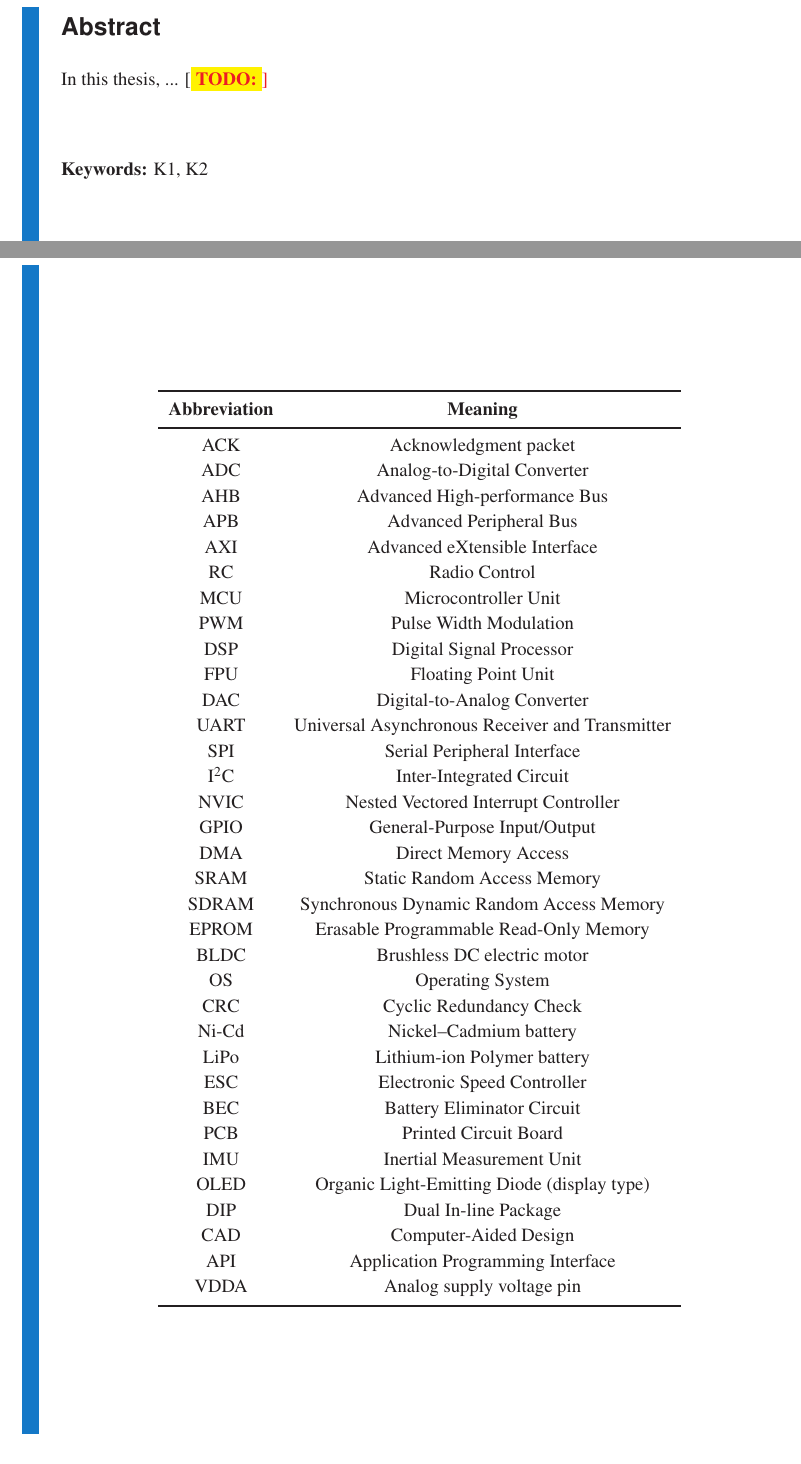
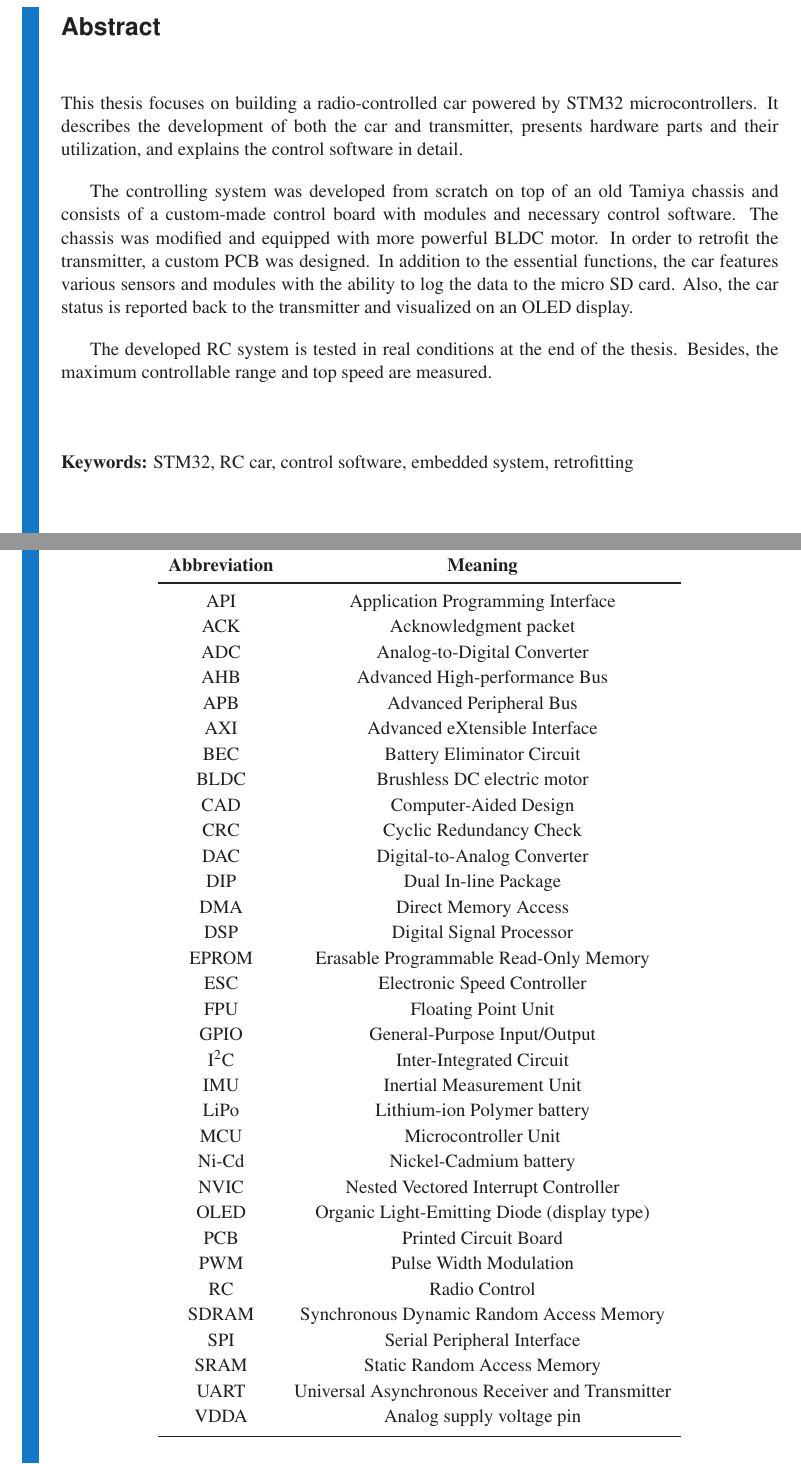
Before and after one commit to lunakiller/project_tamiya, a LaTeX thesis (Thesis/main.tex, which reads Thesis/src/abbreviations.tex, Thesis/src/abstract_en.tex): two parts of pages 7 and 14 of 61 before the commit and two parts of pages 7 and 13 of 60 after it, joined at a grey line, cut so that both start at the same text. Compiled offline with pdfLaTeX.

Commit message:
Abstract

```diff
--- a/Thesis/src/abbreviations.tex
+++ b/Thesis/src/abbreviations.tex
@@ -1,5 +1,5 @@
 \section*{List of Abbreviations}
-\begin{table}[ht]
+\begin{table}[h]
    \renewcommand{\arraystretch}{1.1}
    \centering
 %    \caption{ARM Core utilization in STM32 family}
@@ -9,51 +9,49 @@
 	   \bfseries Abbreviation & \bfseries Meaning\\[0.2em]
 	\noalign{\hrule height 1.1pt}\noalign{\smallskip}
 
+API		& Application Programming Interface \\
 ACK		& Acknowledgment packet \\
 ADC		& Analog-to-Digital Converter \\
 AHB		& Advanced High-performance Bus \\
 APB		& Advanced Peripheral Bus \\
 AXI		& Advanced eXtensible Interface \\
+BEC		& Battery Eliminator Circuit \\
+BLDC		& Brushless DC electric motor \\
+CAD		& Computer-Aided Design \\
+CRC		& Cyclic Redundancy Check \\
+DAC		& Digital-to-Analog Converter \\
+DIP		& Dual In-line Package \\
+DMA		& Direct Memory Access \\
+DSP		& Digital Signal Processor \\
+EPROM	& Erasable Programmable Read-Only Memory \\
+ESC		& Electronic Speed Controller \\
+%EXTI		& External Interrupt/event controller \\		% jednou
+FPU		& Floating Point Unit \\
+GPIO		& General-Purpose Input/Output \\
+I\textsuperscript{2}C	& Inter-Integrated Circuit \\
+IMU		& Inertial Measurement Unit \\
+LiPo		& Lithium-ion Polymer battery \\
+MCU		& Microcontroller Unit \\
+%MPU		& Memory Protection Unit \\					% jednou
+Ni-Cd	& Nickel-Cadmium battery \\
+%NMI		& Non-Maskable Interrupt \\					% jednou
+NVIC		& Nested Vectored Interrupt Controller \\	% 3x v jedne sekci
+OLED		& Organic Light-Emitting Diode (display type) \\
+%OS		& Operating System \\
+PCB		& Printed Circuit Board \\
+%PLL		& Phase-Locked Loop \\						% jednou
+PWM		& Pulse Width Modulation \\
+RC		& Radio Control \\
+SDRAM	& Synchronous Dynamic Random Access Memory \\
+SPI		& Serial Peripheral Interface \\
+SRAM		& Static Random Access Memory \\
+UART		& Universal Asynchronous Receiver and Transmitter \\
+%VBAT		& pin for connecting external battery \\
+VDDA		& Analog supply voltage pin \\
 
-RC		& Radio Control \\
-MCU		& Microcontroller Unit \\
-PWM		& Pulse Width Modulation \\
-DSP		& Digital Signal Processor \\
-FPU		& Floating Point Unit \\
-%MPU		& Memory Protection Unit \\					% jednou
-DAC		& Digital-to-Analog Converter \\
-UART		& Universal Asynchronous Receiver and Transmitter \\
-SPI		& Serial Peripheral Interface \\
-I\textsuperscript{2}C	& Inter-Integrated Circuit \\
-%PLL		& Phase-Locked Loop \\						% jednou
-NVIC		& Nested Vectored Interrupt Controller \\	% 3x v jedne sekci
-%NMI		& Non-Maskable Interrupt \\					% jednou
-%EXTI		& External Interrupt/event controller \\		% jednou
-GPIO		& General-Purpose Input/Output \\
 
-DMA		& Direct Memory Access \\
-SRAM		& Static Random Access Memory \\
-SDRAM	& Synchronous Dynamic Random Access Memory \\
-EPROM	& Erasable Programmable Read-Only Memory \\
-%(RGB) LED		& (Red, Green, Blue) Light-Emitting Diode \\
-BLDC		& Brushless DC electric motor \\
-OS		& Operating System \\
-%CPU		& Central Processing Unit \\					% ??
-CRC		& Cyclic Redundancy Check \\
-Ni-Cd	& Nickel–Cadmium battery \\
-LiPo		& Lithium-ion Polymer battery \\
-ESC		& Electronic Speed Controller \\
-BEC		& Battery Eliminator Circuit \\
-PCB		& Printed Circuit Board \\
-%ISM band	& radio spectrum reserved for industrial, scientific and medical purposes \\	% jednou
-IMU		& Inertial Measurement Unit \\
-OLED		& Organic Light-Emitting Diode (display type) \\
-DIP		& Dual In-line Package \\
-CAD		& Computer-Aided Design \\
-API		& Application Programming Interface \\
 
-VDDA		& Analog supply voltage pin \\
-%VBAT		& pin for connecting external battery \\
+
 % ??? AC, DC, USB, TCP/IP, VBAT
        \noalign{\smallskip}\noalign{\hrule height 1.1pt}
     \end{tabular}
--- a/Thesis/src/abstract_en.tex
+++ b/Thesis/src/abstract_en.tex
@@ -1,6 +1,11 @@
 \section*{Abstract}
+\vspace{0.5cm}
 
-In this thesis, ... [\todo]
+This thesis focuses on building a radio-controlled car powered by STM32 microcontrollers. It describes the development of both the car and transmitter, presents hardware parts and their utilization, and explains the control software in detail.
+
+The controlling system was developed from scratch on top of an old Tamiya chassis and consists of a custom-made control board with modules and necessary control software. The chassis was modified and equipped with more powerful BLDC motor. In order to retrofit the transmitter, a custom PCB was designed. In addition to the essential functions, the car features various sensors and modules with the ability to log the data to the micro SD card. Also, the car status is reported back to the transmitter and visualized on an OLED display.
+
+The developed RC system is tested in real conditions at the end of the thesis. Besides, the maximum controllable range and top speed are measured.
 
 \vspace{1cm}
-\noindent{\bf Keywords:} K1, K2
+\noindent{\bf Keywords:} STM32, RC car, control software, embedded system, retrofitting
```
